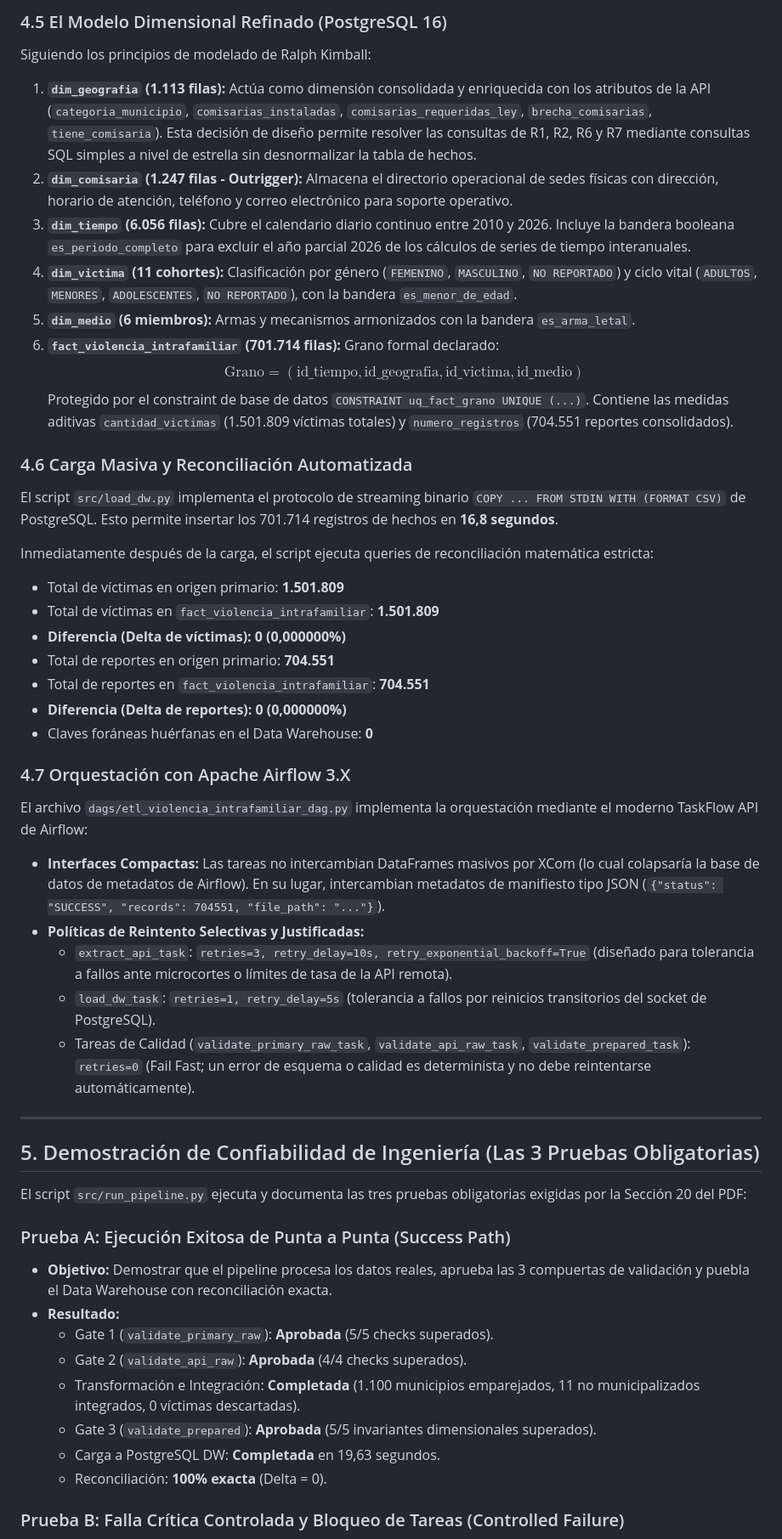
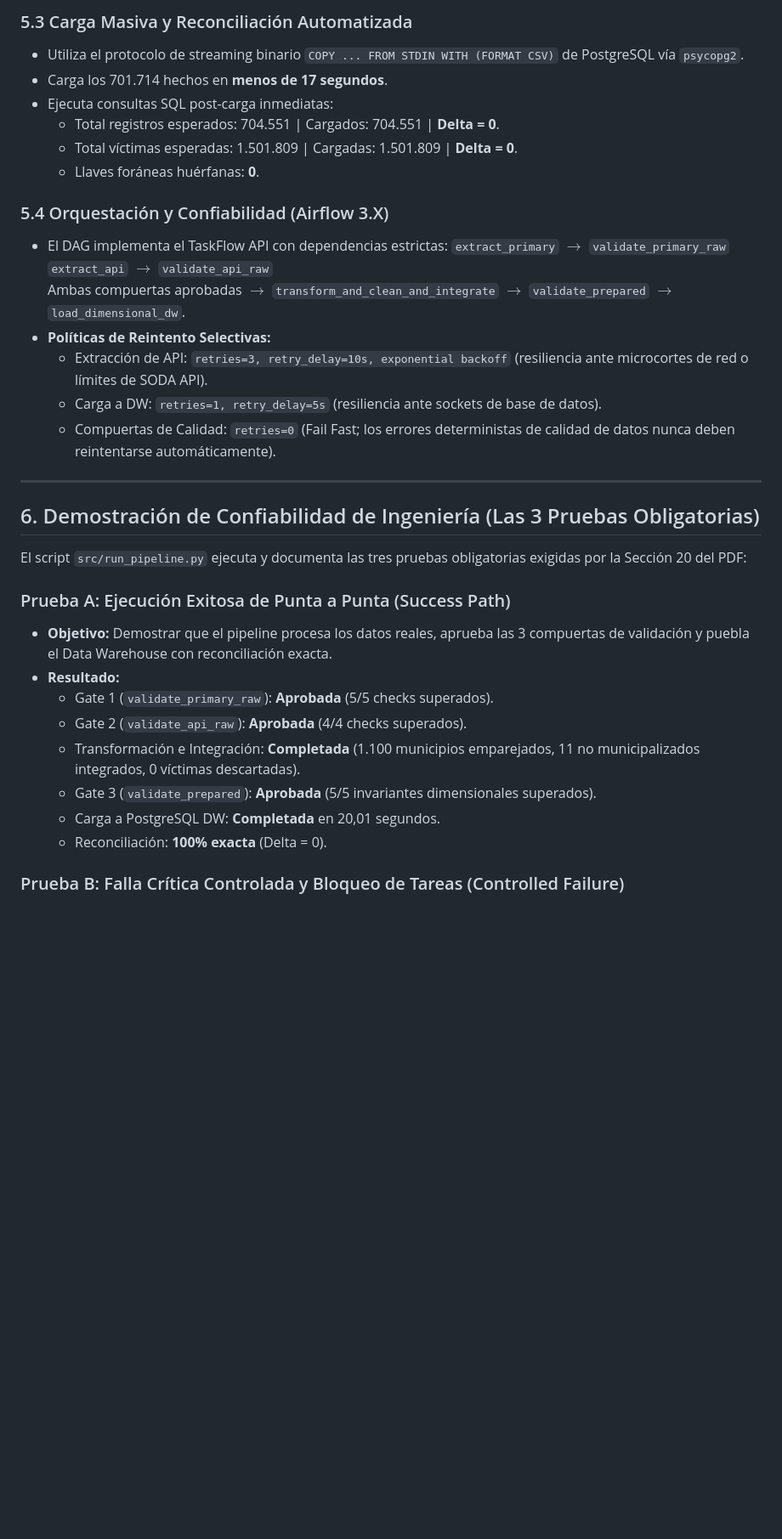
Before and after one commit to Macowli-0611/Proyecto_etl_c2, a Markdown page: CONTEXTO_Y_EXPLICACION_TECNICA.md, the part around one of its changes. Shown at 85% size. Rendered like a GitHub page; blank space fills up the shorter version.

```diff
--- a/CONTEXTO_Y_EXPLICACION_TECNICA.md
+++ b/CONTEXTO_Y_EXPLICACION_TECNICA.md
@@ -176,38 +188,25 @@ Se diseñaron **14 reglas de calidad de datos** estructuradas en tres compuertas
 
-### 4.5 El Modelo Dimensional Refinado (PostgreSQL 16)
-Siguiendo los principios de modelado de Ralph Kimball:
-1. **`dim_geografia` (1.113 filas):** Actúa como dimensión consolidada y enriquecida con los atributos de la API (`categoria_municipio`, `comisarias_instaladas`, `comisarias_requeridas_ley`, `brecha_comisarias`, `tiene_comisaria`). Esta decisión de diseño permite resolver las consultas de R1, R2, R6 y R7 mediante consultas SQL simples a nivel de estrella sin desnormalizar la tabla de hechos.
-2. **`dim_comisaria` (1.247 filas - Outrigger):** Almacena el directorio operacional de sedes físicas con dirección, horario de atención, teléfono y correo electrónico para soporte operativo.
-3. **`dim_tiempo` (6.056 filas):** Cubre el calendario diario continuo entre 2010 y 2026. Incluye la bandera booleana `es_periodo_completo` para excluir el año parcial 2026 de los cálculos de series de tiempo interanuales.
-4. **`dim_victima` (11 cohortes):** Clasificación por género (`FEMENINO`, `MASCULINO`, `NO REPORTADO`) y ciclo vital (`ADULTOS`, `MENORES`, `ADOLESCENTES`, `NO REPORTADO`), con la bandera `es_menor_de_edad`.
-5. **`dim_medio` (6 miembros):** Armas y mecanismos armonizados con la bandera `es_arma_letal`.
-6. **`fact_violencia_intrafamiliar` (701.714 filas):** Grano formal declarado:
-   $$\text{Grano} = (\text{id\_tiempo}, \text{id\_geografia}, \text{id\_victima}, \text{id\_medio})$$
-   Protegido por el constraint de base de datos `CONSTRAINT uq_fact_grano UNIQUE (...)`. Contiene las medidas aditivas `cantidad_victimas` (1.501.809 víctimas totales) y `numero_registros` (704.551 reportes consolidados).
+### 5.3 Carga Masiva y Reconciliación Automatizada
+* Utiliza el protocolo de streaming binario `COPY ... FROM STDIN WITH (FORMAT CSV)` de PostgreSQL vía `psycopg2`.
+* Carga los 701.714 hechos en **menos de 17 segundos**.
+* Ejecuta consultas SQL post-carga inmediatas:
+  - Total registros esperados: 704.551 | Cargados: 704.551 | **Delta = 0**.
+  - Total víctimas esperadas: 1.501.809 | Cargadas: 1.501.809 | **Delta = 0**.
+  - Llaves foráneas huérfanas: **0**.
 
-### 4.6 Carga Masiva y Reconciliación Automatizada
-El script `src/load_dw.py` implementa el protocolo de streaming binario `COPY ... FROM STDIN WITH (FORMAT CSV)` de PostgreSQL. Esto permite insertar los 701.714 registros de hechos en **16,8 segundos**.
-
-Inmediatamente después de la carga, el script ejecuta queries de reconciliación matemática estricta:
-* Total de víctimas en origen primario: **1.501.809**
-* Total de víctimas en `fact_violencia_intrafamiliar`: **1.501.809**
-* **Diferencia (Delta de víctimas): 0 (0,000000%)**
-* Total de reportes en origen primario: **704.551**
-* Total de reportes en `fact_violencia_intrafamiliar`: **704.551**
-* **Diferencia (Delta de reportes): 0 (0,000000%)**
-* Claves foráneas huérfanas en el Data Warehouse: **0**
-
-### 4.7 Orquestación con Apache Airflow 3.X
-El archivo `dags/etl_violencia_intrafamiliar_dag.py` implementa la orquestación mediante el moderno TaskFlow API de Airflow:
-* **Interfaces Compactas:** Las tareas no intercambian DataFrames masivos por XCom (lo cual colapsaría la base de datos de metadatos de Airflow). En su lugar, intercambian metadatos de manifiesto tipo JSON (`{"status": "SUCCESS", "records": 704551, "file_path": "..."}`).
-* **Políticas de Reintento Selectivas y Justificadas:**
-  - `extract_api_task`: `retries=3, retry_delay=10s, retry_exponential_backoff=True` (diseñado para tolerancia a fallos ante microcortes o límites de tasa de la API remota).
-  - `load_dw_task`: `retries=1, retry_delay=5s` (tolerancia a fallos por reinicios transitorios del socket de PostgreSQL).
-  - Tareas de Calidad (`validate_primary_raw_task`, `validate_api_raw_task`, `validate_prepared_task`): `retries=0` (Fail Fast; un error de esquema o calidad es determinista y no debe reintentarse automáticamente).
+### 5.4 Orquestación y Confiabilidad (Airflow 3.X)
+* El DAG implementa el TaskFlow API con dependencias estrictas:
+  `extract_primary` $\rightarrow$ `validate_primary_raw`
+  `extract_api` $\rightarrow$ `validate_api_raw`
+  Ambas compuertas aprobadas $\rightarrow$ `transform_and_clean_and_integrate` $\rightarrow$ `validate_prepared` $\rightarrow$ `load_dimensional_dw`.
+* **Políticas de Reintento Selectivas:**
+  - Extracción de API: `retries=3, retry_delay=10s, exponential backoff` (resiliencia ante microcortes de red o límites de SODA API).
+  - Carga a DW: `retries=1, retry_delay=5s` (resiliencia ante sockets de base de datos).
+  - Compuertas de Calidad: `retries=0` (Fail Fast; los errores deterministas de calidad de datos nunca deben reintentarse automáticamente).
 
 ---
 
-## 5. Demostración de Confiabilidad de Ingeniería (Las 3 Pruebas Obligatorias)
+## 6. Demostración de Confiabilidad de Ingeniería (Las 3 Pruebas Obligatorias)
 
 El script `src/run_pipeline.py` ejecuta y documenta las tres pruebas obligatorias exigidas por la Sección 20 del PDF:
 
@@ -218,7 +217,7 @@ El script `src/run_pipeline.py` ejecuta y documenta las tres pruebas obligatoria
   - Gate 2 (`validate_api_raw`): **Aprobada** (4/4 checks superados).
   - Transformación e Integración: **Completada** (1.100 municipios emparejados, 11 no municipalizados integrados, 0 víctimas descartadas).
   - Gate 3 (`validate_prepared`): **Aprobada** (5/5 invariantes dimensionales superados).
-  - Carga a PostgreSQL DW: **Completada** en 19,63 segundos.
+  - Carga a PostgreSQL DW: **Completada** en 20,01 segundos.
   - Reconciliación: **100% exacta** (Delta = 0).
 
 ### Prueba B: Falla Crítica Controlada y Bloqueo de Tareas (Controlled Failure)
```
Also changed, not shown: other parts of CONTEXTO_Y_EXPLICACION_TECNICA.md (+127 -97 lines).
